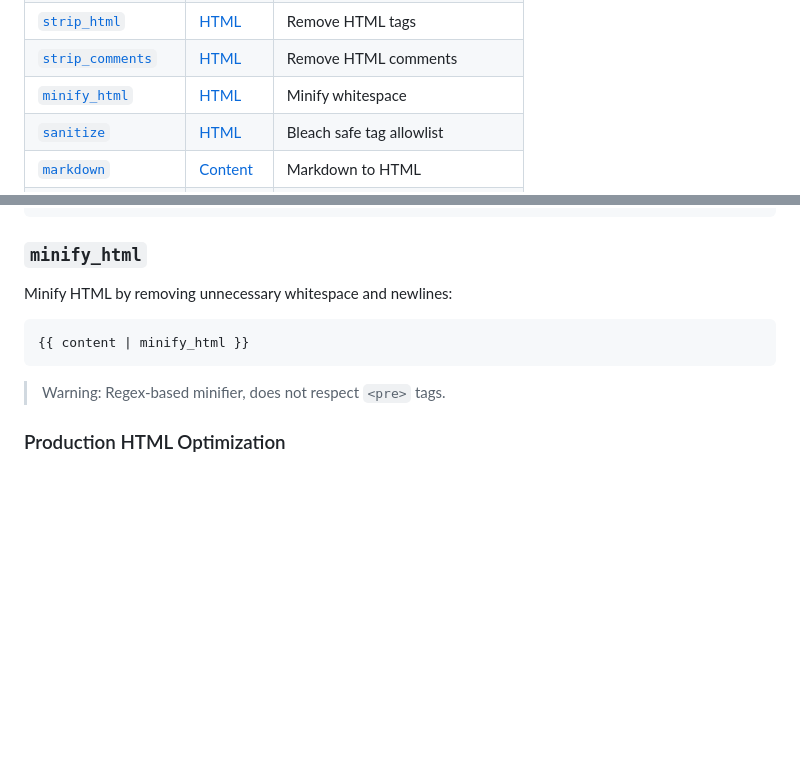
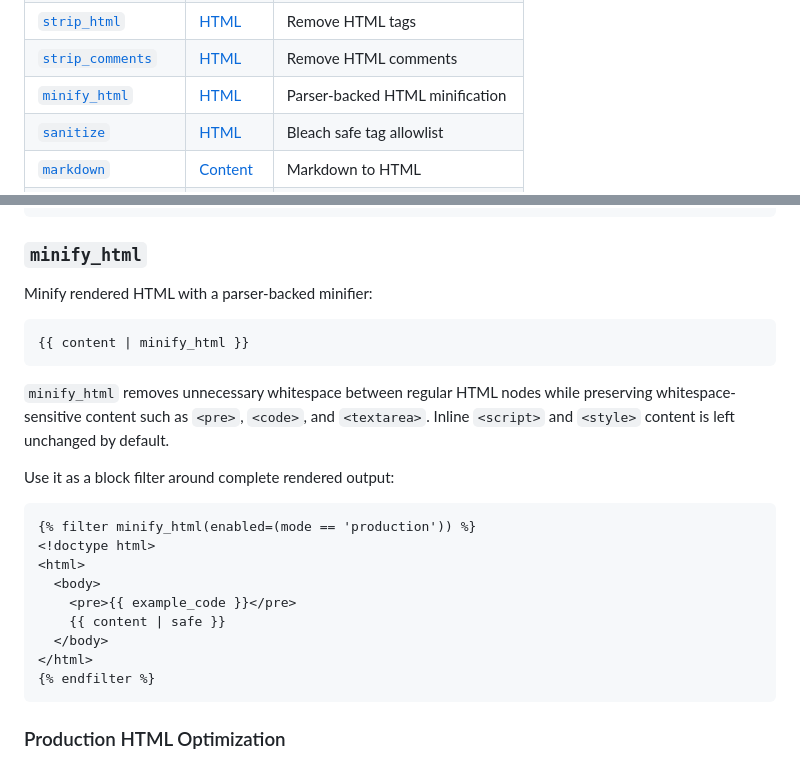
Before and after one commit to mugendi/moosey-cms, a Markdown page: docs/filters.md, 2 parts joined by grey strips. Drawn GitHub-style; blank space fills up the shorter version.

Commit message:
docs(filters): update minify_html documentation for parser-backed behavior

````diff
--- a/docs/filters.md
+++ b/docs/filters.md
@@ -50,7 +50,7 @@ All filters are automatically registered when you call `init_cms()`.
 | [`lazy_image`](#lazy_image) | [Image](#image-filters) | Inject lazy attrs |
 | [`strip_html`](#strip_html) | [HTML](#html-filters) | Remove HTML tags |
 | [`strip_comments`](#strip_comments) | [HTML](#html-filters) | Remove HTML comments |
-| [`minify_html`](#minify_html) | [HTML](#html-filters) | Minify whitespace |
+| [`minify_html`](#minify_html) | [HTML](#html-filters) | Parser-backed HTML minification |
 | [`sanitize`](#sanitize) | [HTML](#html-filters) | Bleach safe tag allowlist |
 | [`markdown`](#markdown) | [Content](#content-filters) | Markdown to HTML |
 | [`embed`](#embed) | [Content](#content-filters) | Video/social embed HTML |
@@ -555,13 +555,30 @@ Can be used as a block filter:
 
 ### `minify_html`
 
-Minify HTML by removing unnecessary whitespace and newlines:
+Minify rendered HTML with a parser-backed minifier:
 
 ```jinja2
 {{ content | minify_html }}
 ```
 
-> Warning: Regex-based minifier, does not respect `<pre>` tags.
+`minify_html` removes unnecessary whitespace between regular HTML nodes while
+preserving whitespace-sensitive content such as `<pre>`, `<code>`, and
+`<textarea>`. Inline `<script>` and `<style>` content is left unchanged by
+default.
+
+Use it as a block filter around complete rendered output:
+
+```jinja2
+{% filter minify_html(enabled=(mode == 'production')) %}
+<!doctype html>
+<html>
+  <body>
+    <pre>{{ example_code }}</pre>
+    {{ content | safe }}
+  </body>
+</html>
+{% endfilter %}
+```
 
 ### Production HTML Optimization
 
````
